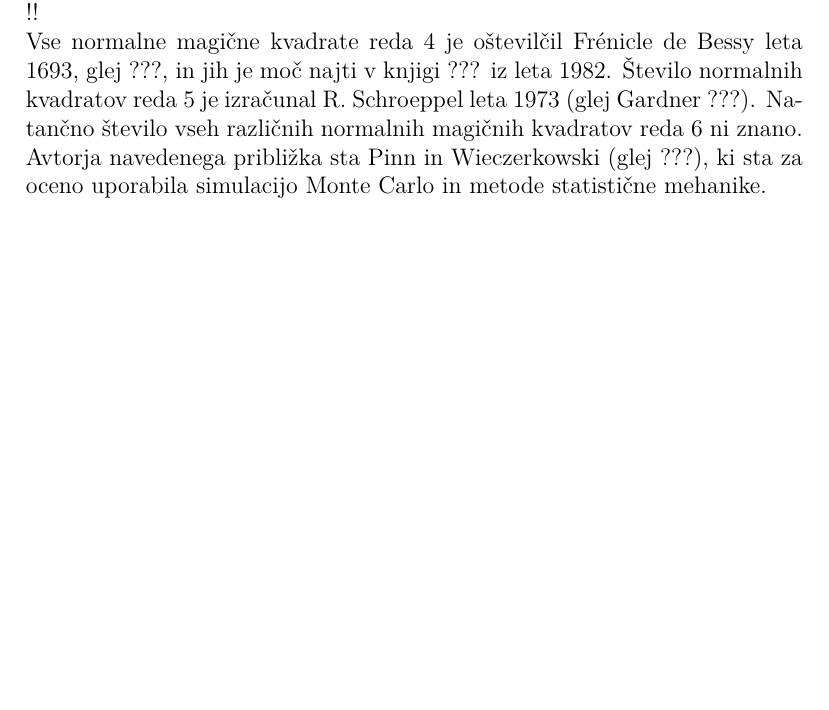
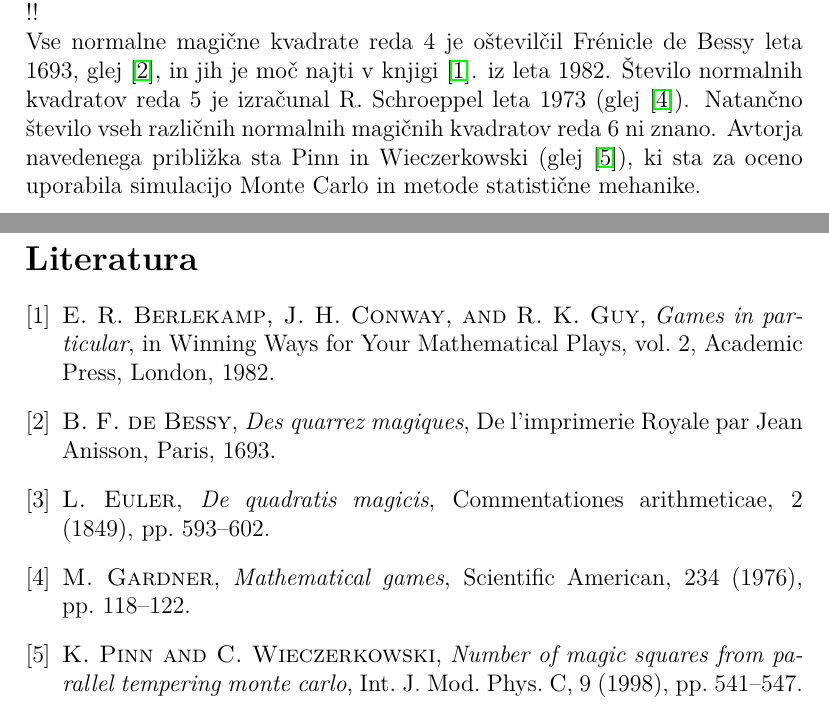
Before and after one commit to NejaRih/RacunalniskiPraktikum, a LaTeX document (06-magicni-kvadrati/magic.tex): part of page 4 of 4 before the commit and two parts of pages 4 and 5 of 5 after it, the two joined at a grey line, cut so that both start at the same text, the shorter picture padded with empty space. Compiled offline with pdfLaTeX.

Commit message:
3.naloga 11.11

```diff
--- a/06-magicni-kvadrati/magic.tex
+++ b/06-magicni-kvadrati/magic.tex
@@ -10,6 +10,10 @@
 \usepackage{amsthm}   % definicije okolij za izreke, definicije, ...
 \usepackage{amssymb}  % dodatni matematični simboli
 \usepackage{xypic}    % paket za diagrame
+
+\usepackage{hyperref}
+
+\usepackage{makeidx}
 
 % Definicija okolij izrek, posledica
 {\theoremstyle{plain}
@@ -223,11 +227,11 @@ Preprost račun pokaže, da je konstanti ?? analogna konstanta
 % Konec tabele
 
 Vse normalne magične kvadrate reda 4 je oštevilčil Frénicle de Bessy
-leta 1693, glej ???, in jih je moč najti v knjigi ???
+leta 1693, glej \cite{bessy}, in jih je moč najti v knjigi \cite{berlekamp}. % ključi: bessy, berlekamp
 iz leta 1982. Število normalnih kvadratov reda 5 je izračunal
-R. Schroeppel leta 1973 (glej Gardner ???).
+R. Schroeppel leta 1973 (glej \cite{gardner}).
 Natančno število vseh različnih normalnih magičnih kvadratov reda 6 ni znano.
-Avtorja navedenega približka sta Pinn in Wieczerkowski (glej ???), ki
+Avtorja navedenega približka sta Pinn in Wieczerkowski (glej \cite{pinn}), ki
 sta za oceno uporabila simulacijo Monte Carlo in metode statistične mehanike.
  % ključi: bessy, berlekamp, gardner, pinn
 
@@ -236,7 +240,8 @@ sta za oceno uporabila simulacijo Monte Carlo in metode statistične mehanike.
 \newpage
 
 % Tu vstavite bibliografijo
-
+\bibliographystyle{siam}
+\bibliography{magic}
 %%%%%%%%%%%%%%%%%%%%%%%%%%%%%%%%%%%%%%%%%%%%%%%%%%%%%%%%%%%%%%%%%%%%%%%%
 
 \end{document}
```
Also changed, not shown: 06-magicni-kvadrati/magic.bbl (added), 06-magicni-kvadrati/magic.tex (2 more changed lines), 1 other file.
